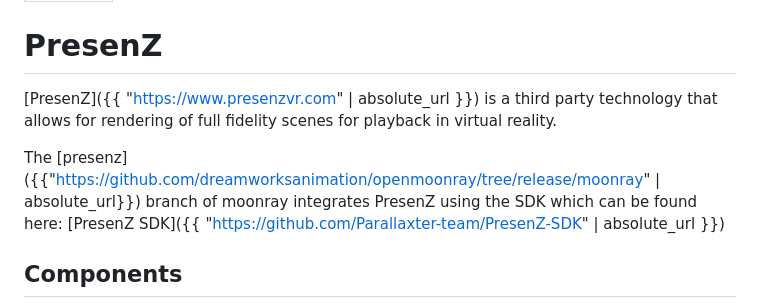
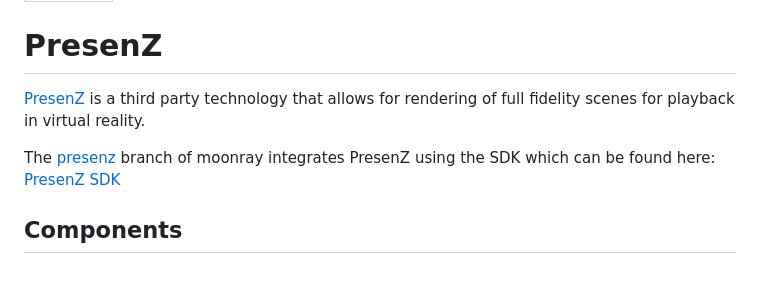
Before and after one commit to dreamworksanimation/moonray, a Markdown page: Presenz.md, the part around the change. Rendered like a GitHub page; blank space fills up the shorter version.

Commit message:
Fixes links

```diff
--- a/Presenz.md
+++ b/Presenz.md
@@ -4,12 +4,12 @@ title: PresenZ
 
 # PresenZ
 
-[PresenZ]({{ "https://www.presenzvr.com" | absolute_url }}) is a third party technology that allows
+[PresenZ](https://www.presenzvr.com) is a third party technology that allows
 for rendering of full fidelity scenes for playback in virtual reality.
 
-The [presenz]({{"https://github.com/dreamworksanimation/openmoonray/tree/release/moonray" | absolute_url}})
+The [presenz](https://github.com/dreamworksanimation/openmoonray/tree/release/moonray)
 branch of moonray integrates PresenZ using the SDK which can be found here:
-[PresenZ SDK]({{ "https://github.com/Parallaxter-team/PresenZ-SDK" | absolute_url }})
+[PresenZ SDK](https://github.com/Parallaxter-team/PresenZ-SDK)
 
 ## Components
 The main Moonray component used to render PresenZ frames is the new *PresenZCamera*.
```
